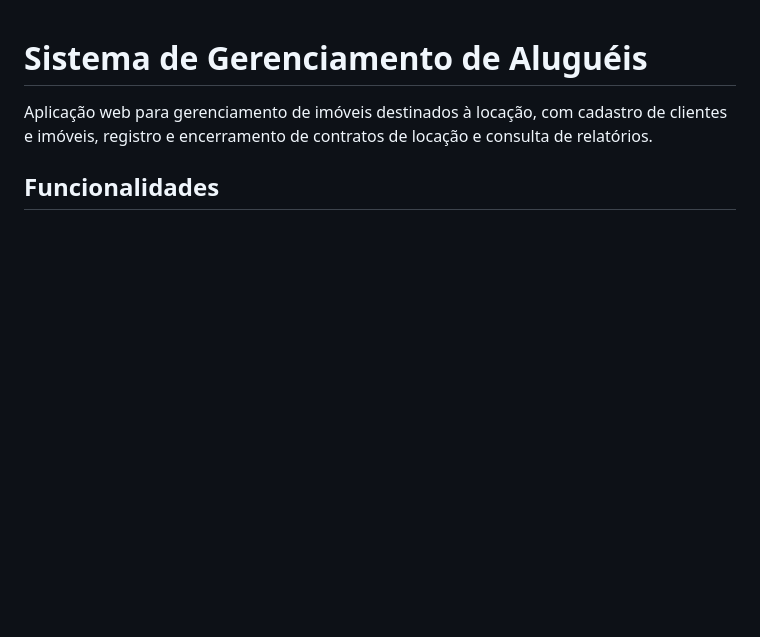
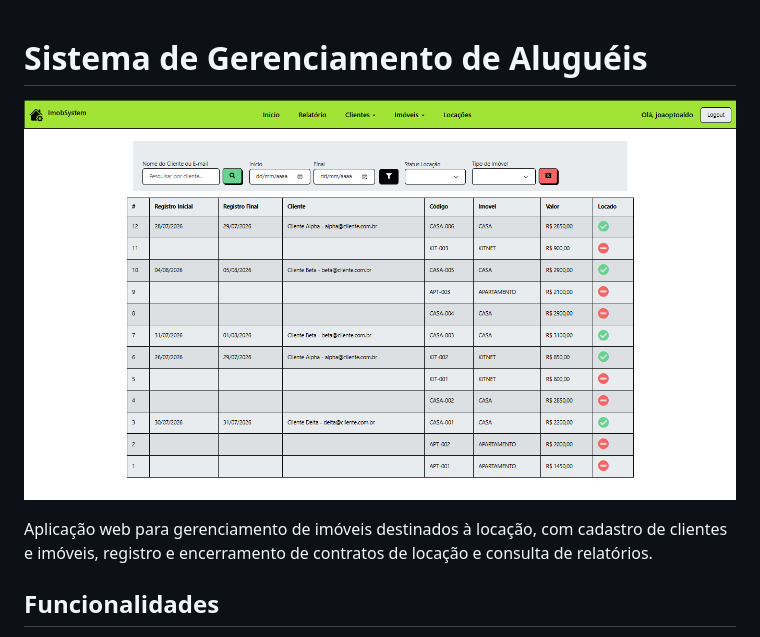
Before and after one commit to Joaoptoaldo/ImobSystem, a Markdown page: README.md, the part around the change. GitHub-like rendering; pictures changed too: docs/screenshots/relatorio.png (added); blank space fills up the shorter version.

Commit message:
docs: adiciona screenshots da aplicação

```diff
--- a/README.md
+++ b/README.md
@@ -1,4 +1,6 @@
 # Sistema de Gerenciamento de Aluguéis
+
+![Interface do sistema](docs/screenshots/relatorio.png)
 
 Aplicação web para gerenciamento de imóveis destinados à locação, com cadastro de clientes e imóveis, registro e encerramento de contratos de locação e consulta de relatórios.
 
```
Also changed, not shown: docs/screenshots/cadastro-de-clientes.png (added), docs/screenshots/cadastro-de-imoveis.png (added), docs/screenshots/listagem-de-clientes.png (added), docs/screenshots/listagem-de-imoveis.png (added), docs/screenshots/locacoes.png (added).
